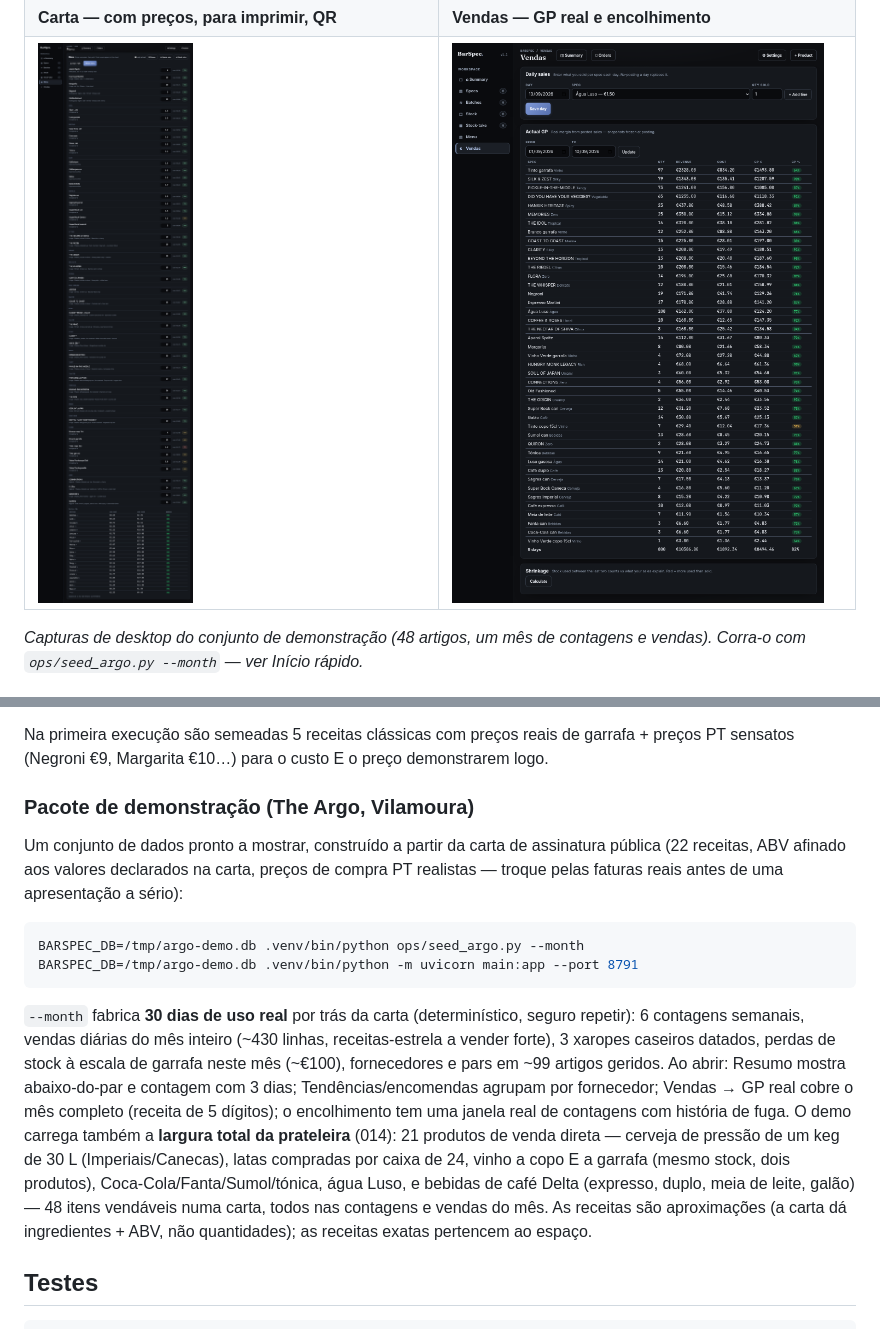
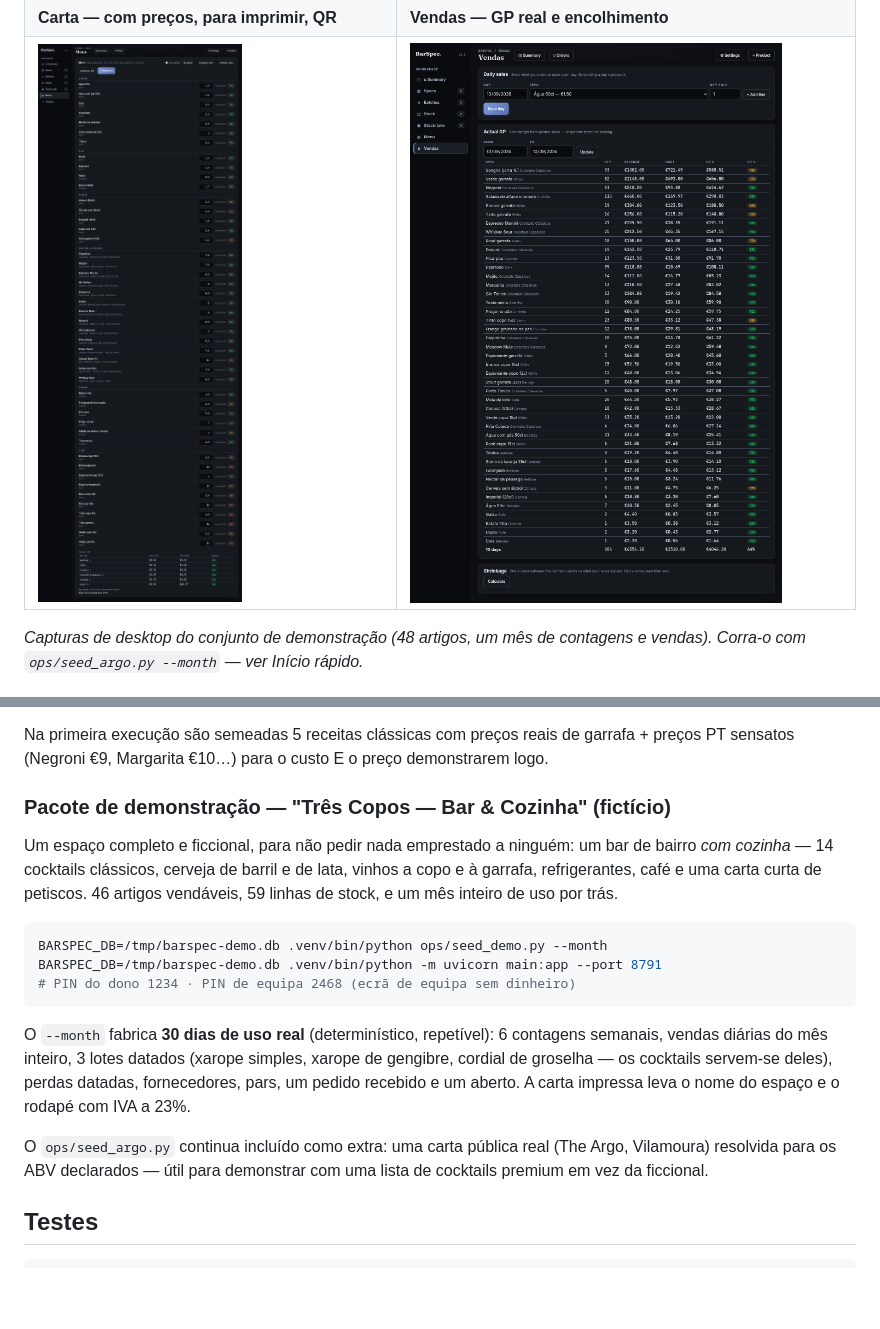
Before and after one commit to lel1guy/barspec, a Markdown page: README.pt-PT.md, 2 parts joined by grey strips. Rendered like a GitHub page; pictures changed too: docs/screenshots/menu.png, docs/screenshots/sales.png; blank space fills up the shorter version.

````diff
--- a/README.pt-PT.md
+++ b/README.pt-PT.md
@@ -169,33 +169,29 @@ Na primeira execução são semeadas 5 receitas clássicas com preços reais de
 garrafa + preços PT sensatos (Negroni €9, Margarita €10…) para o custo E o
 preço demonstrarem logo.
 
-### Pacote de demonstração (The Argo, Vilamoura)
+### Pacote de demonstração — "Três Copos — Bar & Cozinha" (fictício)
 
-Um conjunto de dados pronto a mostrar, construído a partir da carta de
-assinatura pública (22 receitas, ABV afinado aos valores declarados na carta,
-preços de compra PT realistas — troque pelas faturas reais antes de uma
-apresentação a sério):
+Um espaço completo e ficcional, para não pedir nada emprestado a ninguém: um
+bar de bairro *com cozinha* — 14 cocktails clássicos, cerveja de barril e de
+lata, vinhos a copo e à garrafa, refrigerantes, café e uma carta curta de
+petiscos. 46 artigos vendáveis, 59 linhas de stock, e um mês inteiro de uso
+por trás.
 
 ```bash
-BARSPEC_DB=/tmp/argo-demo.db .venv/bin/python ops/seed_argo.py --month
-BARSPEC_DB=/tmp/argo-demo.db .venv/bin/python -m uvicorn main:app --port 8791
+BARSPEC_DB=/tmp/barspec-demo.db .venv/bin/python ops/seed_demo.py --month
+BARSPEC_DB=/tmp/barspec-demo.db .venv/bin/python -m uvicorn main:app --port 8791
+# PIN do dono 1234 · PIN de equipa 2468 (ecrã de equipa sem dinheiro)
 ```
 
-`--month` fabrica **30 dias de uso real** por trás da carta (determinístico,
-seguro repetir): 6 contagens semanais, vendas diárias do mês inteiro (~430
-linhas, receitas-estrela a vender forte), 3 xaropes caseiros datados, perdas
-de stock à escala de garrafa neste mês (~€100), fornecedores e pars em ~99
-artigos geridos. Ao abrir: Resumo mostra abaixo-do-par e contagem com 3
-dias; Tendências/encomendas agrupam por fornecedor; Vendas → GP real cobre
-o mês completo (receita de 5 dígitos); o encolhimento tem uma janela real de
-contagens com história de fuga. O demo carrega também a **largura total da
-prateleira** (014): 21 produtos de venda direta — cerveja de pressão de um keg
-de 30 L (Imperiais/Canecas), latas compradas por caixa de 24, vinho a copo E a
-garrafa (mesmo stock, dois produtos), Coca-Cola/Fanta/Sumol/tónica, água Luso,
-e bebidas de café Delta (expresso, duplo, meia de leite, galão) — 48 itens
-vendáveis numa carta, todos nas contagens e vendas do mês. As receitas são
-aproximações (a carta dá ingredientes + ABV, não quantidades); as receitas
-exatas pertencem ao espaço.
+O `--month` fabrica **30 dias de uso real** (determinístico, repetível):
+6 contagens semanais, vendas diárias do mês inteiro, 3 lotes datados (xarope
+simples, xarope de gengibre, cordial de groselha — os cocktails servem-se
+deles), perdas datadas, fornecedores, pars, um pedido recebido e um aberto.
+A carta impressa leva o nome do espaço e o rodapé com IVA a 23%.
+
+O `ops/seed_argo.py` continua incluído como extra: uma carta pública real
+(The Argo, Vilamoura) resolvida para os ABV declarados — útil para demonstrar
+com uma lista de cocktails premium em vez da ficcional.
 
 ## Testes
 
````
Also changed, not shown: CHANGELOG.md (+17 -0 lines), README.md (+17 -20 lines), docs/screenshots/hero-resumo.png, docs/screenshots/orders.png, docs/screenshots/spec-detail.png, docs/screenshots/stocktake.png, 3 other files.
